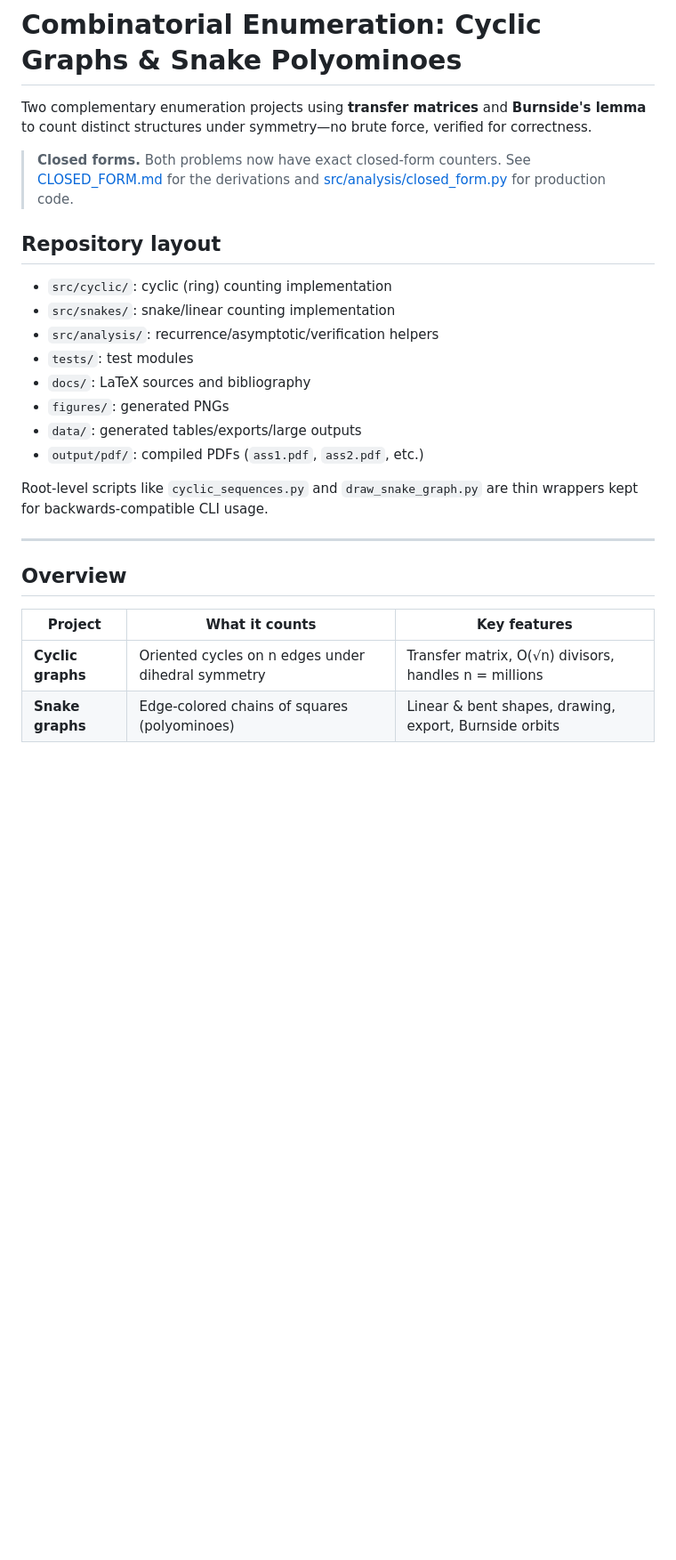
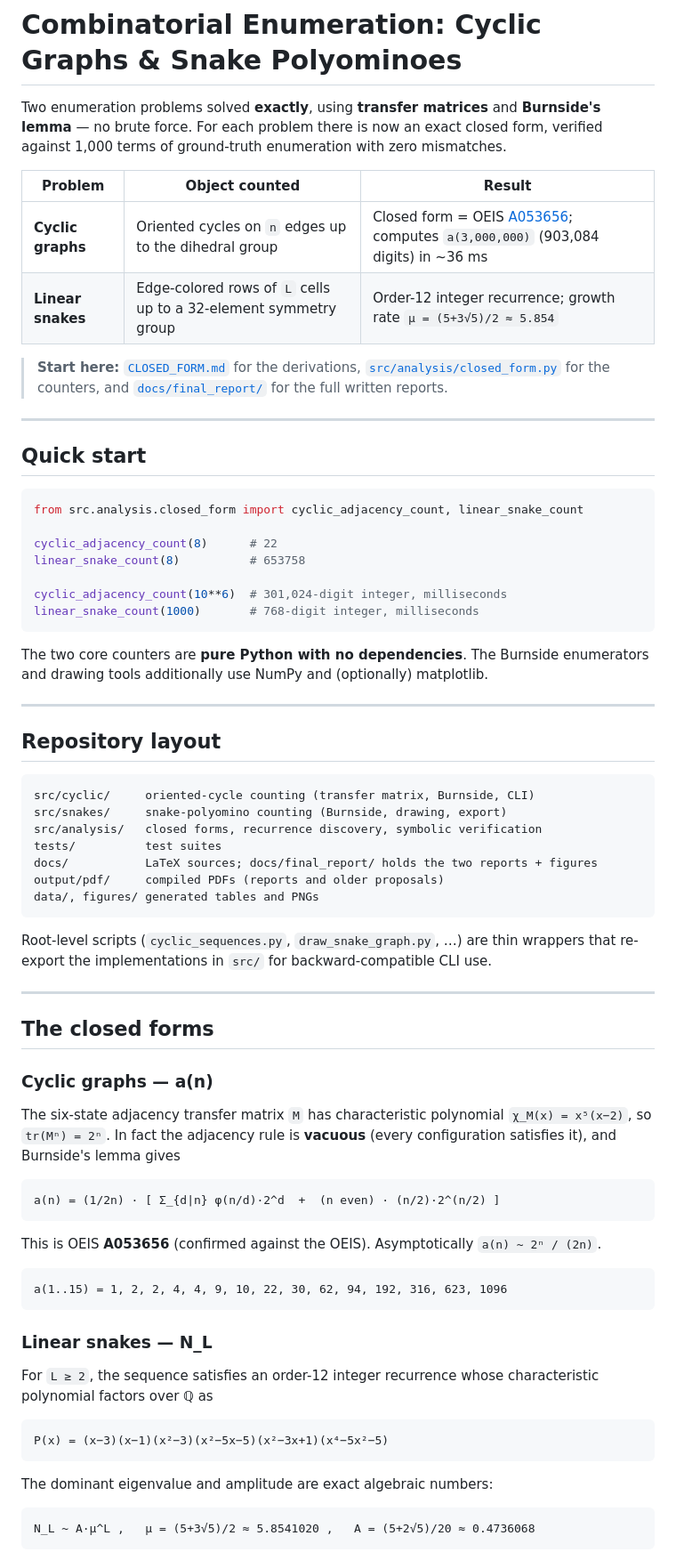
Before and after one commit to saksham-45/isomercount, a Markdown page: README.md, the part around one of its changes. Shown at 89% size. Drawn GitHub-style; blank space fills up the shorter version.

````diff
--- a/README.md
+++ b/README.md
@@ -1,27 +1,75 @@
 # Combinatorial Enumeration: Cyclic Graphs & Snake Polyominoes
 
-Two complementary enumeration projects using **transfer matrices** and **Burnside's lemma** to count distinct structures under symmetry—no brute force, verified for correctness.
+Two enumeration problems solved **exactly**, using **transfer matrices** and **Burnside's lemma** — no brute force. For each problem there is now an exact closed form, verified against 1,000 terms of ground-truth enumeration with zero mismatches.
 
-> **Closed forms.** Both problems now have exact closed-form counters. See [CLOSED_FORM.md](CLOSED_FORM.md) for the derivations and [src/analysis/closed_form.py](src/analysis/closed_form.py) for production code.
+| Problem | Object counted | Result |
+|---------|----------------|--------|
+| **Cyclic graphs** | Oriented cycles on `n` edges up to the dihedral group | Closed form = OEIS [A053656](https://oeis.org/A053656); computes `a(3,000,000)` (903,084 digits) in ~36 ms |
+| **Linear snakes** | Edge-colored rows of `L` cells up to a 32-element symmetry group | Order-12 integer recurrence; growth rate `μ = (5+3√5)/2 ≈ 5.854` |
+
+> **Start here:** [`CLOSED_FORM.md`](CLOSED_FORM.md) for the derivations, [`src/analysis/closed_form.py`](src/analysis/closed_form.py) for the counters, and [`docs/final_report/`](docs/final_report/) for the full written reports.
+
+---
+
+## Quick start
+
+```python
+from src.analysis.closed_form import cyclic_adjacency_count, linear_snake_count
+
+cyclic_adjacency_count(8)      # 22
+linear_snake_count(8)          # 653758
+
+cyclic_adjacency_count(10**6)  # 301,024-digit integer, milliseconds
+linear_snake_count(1000)       # 768-digit integer, milliseconds
+```
+
+The two core counters are **pure Python with no dependencies**. The Burnside enumerators and drawing tools additionally use NumPy and (optionally) matplotlib.
+
+---
 
 ## Repository layout
 
-- `src/cyclic/`: cyclic (ring) counting implementation
-- `src/snakes/`: snake/linear counting implementation
-- `src/analysis/`: recurrence/asymptotic/verification helpers
-- `tests/`: test modules
-- `docs/`: LaTeX sources and bibliography
-- `figures/`: generated PNGs
-- `data/`: generated tables/exports/large outputs
-- `output/pdf/`: compiled PDFs (`ass1.pdf`, `ass2.pdf`, etc.)
+```
+src/cyclic/     oriented-cycle counting (transfer matrix, Burnside, CLI)
+src/snakes/     snake-polyomino counting (Burnside, drawing, export)
+src/analysis/   closed forms, recurrence discovery, symbolic verification
+tests/          test suites
+docs/           LaTeX sources; docs/final_report/ holds the two reports + figures
+output/pdf/     compiled PDFs (reports and older proposals)
+data/, figures/ generated tables and PNGs
+```
 
-Root-level scripts like `cyclic_sequences.py` and `draw_snake_graph.py` are thin wrappers kept for backwards-compatible CLI usage.
+Root-level scripts (`cyclic_sequences.py`, `draw_snake_graph.py`, …) are thin wrappers that re-export the implementations in `src/` for backward-compatible CLI use.
 
 ---
 
-## Overview
+## The closed forms
 
-| Project | What it counts | Key features |
-|---------|----------------|--------------|
-| **Cyclic graphs** | Oriented cycles on n edges under dihedral symmetry | Transfer matrix, O(√n) divisors, handles n = millions |
-| **Snake graphs** | Edge-colored chains of squares (polyominoes) | Linear & bent shapes, drawing, export, Burnside orbits |
+### Cyclic graphs — a(n)
+
+The six-state adjacency transfer matrix `M` has characteristic polynomial `χ_M(x) = x⁵(x−2)`, so `tr(Mⁿ) = 2ⁿ`. In fact the adjacency rule is **vacuous** (every configuration satisfies it), and Burnside's lemma gives
+
+```
+a(n) = (1/2n) · [ Σ_{d|n} φ(n/d)·2^d  +  (n even) · (n/2)·2^(n/2) ]
+```
+
+This is OEIS **A053656** (confirmed against the OEIS). Asymptotically `a(n) ~ 2ⁿ / (2n)`.
+
+```
+a(1..15) = 1, 2, 2, 4, 4, 9, 10, 22, 30, 62, 94, 192, 316, 623, 1096
+```
+
+### Linear snakes — N_L
+
+For `L ≥ 2`, the sequence satisfies an order-12 integer recurrence whose characteristic polynomial factors over ℚ as
+
+```
+P(x) = (x−3)(x−1)(x²−3)(x²−5x−5)(x²−3x+1)(x⁴−5x²−5)
+```
+
+The dominant eigenvalue and amplitude are exact algebraic numbers:
+
+```
+N_L ~ A·μ^L ,   μ = (5+3√5)/2 ≈ 5.8541020 ,   A = (5+2√5)/20 ≈ 0.4736068
+```
+
````
Also changed, not shown: other parts of README.md (+86 -119 lines).
